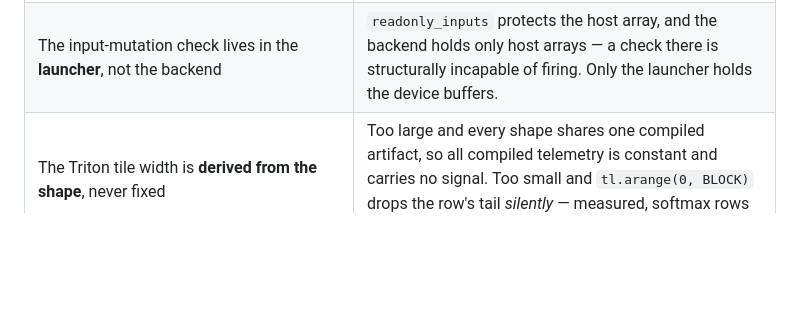
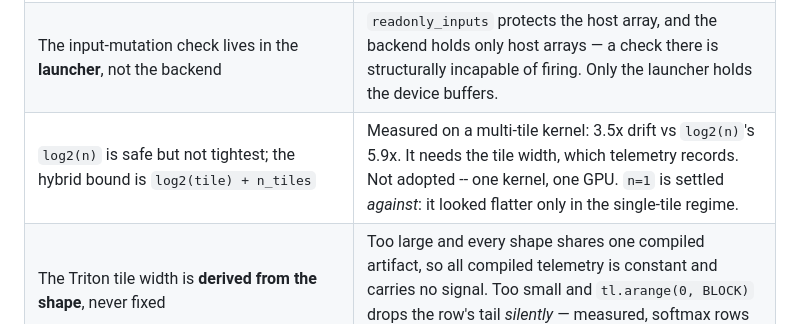
Before and after one commit to suv11235/autokernel-PBT, a Markdown page: CLAUDE.md, the part around the change. Rendered like a GitHub page; blank space fills up the shorter version.

```diff
--- a/CLAUDE.md
+++ b/CLAUDE.md
@@ -80,6 +80,7 @@ Do not rediscover these.
 | Telemetry declares every key; unavailable ones carry `MISSING` | An omitted field makes "not captured" and "captured as zero" indistinguishable, and they mean opposite things about register pressure. |
 | Triton introspection is **probed**, not asserted | Register and spill counts have moved between the compiled kernel and its metadata across releases. A version bump must degrade one field, not abort a paid run. |
 | The input-mutation check lives in the **launcher**, not the backend | `readonly_inputs` protects the host array, and the backend holds only host arrays — a check there is structurally incapable of firing. Only the launcher holds the device buffers. |
+| `log2(n)` is safe but not tightest; the hybrid bound is `log2(tile) + n_tiles` | Measured on a multi-tile kernel: 3.5x drift vs `log2(n)`'s 5.9x. It needs the tile width, which telemetry records. Not adopted -- one kernel, one GPU. `n=1` is settled *against*: it looked flatter only in the single-tile regime. |
 | The Triton tile width is **derived from the shape**, never fixed | Too large and every shape shares one compiled artifact, so all compiled telemetry is constant and carries no signal. Too small and `tl.arange(0, BLOCK)` drops the row's tail *silently* — measured, softmax rows summing to 1.51 instead of 1.0. |
 | `compute-sanitizer` needs `PYTORCH_NO_CUDA_MEMORY_CACHING=1` | PyTorch sub-allocates from large cached segments, so an intra-segment overrun is not an OOB at the CUDA level. Measured: a 1 MB overrun past a 1 KB buffer reports **0 errors** with caching on, and is caught with it off. |
 | `pythonpath` in pyproject is a **pytest** setting | It makes `kernels/` importable for tests and does nothing for a standalone script. The device tests passed while `gpu_record.py` died on import. |
```
Also changed, not shown: docs/measurements/2026-08-17-hybrid-reduction-tree.md (added, +111 -0 lines), 1 other file.
